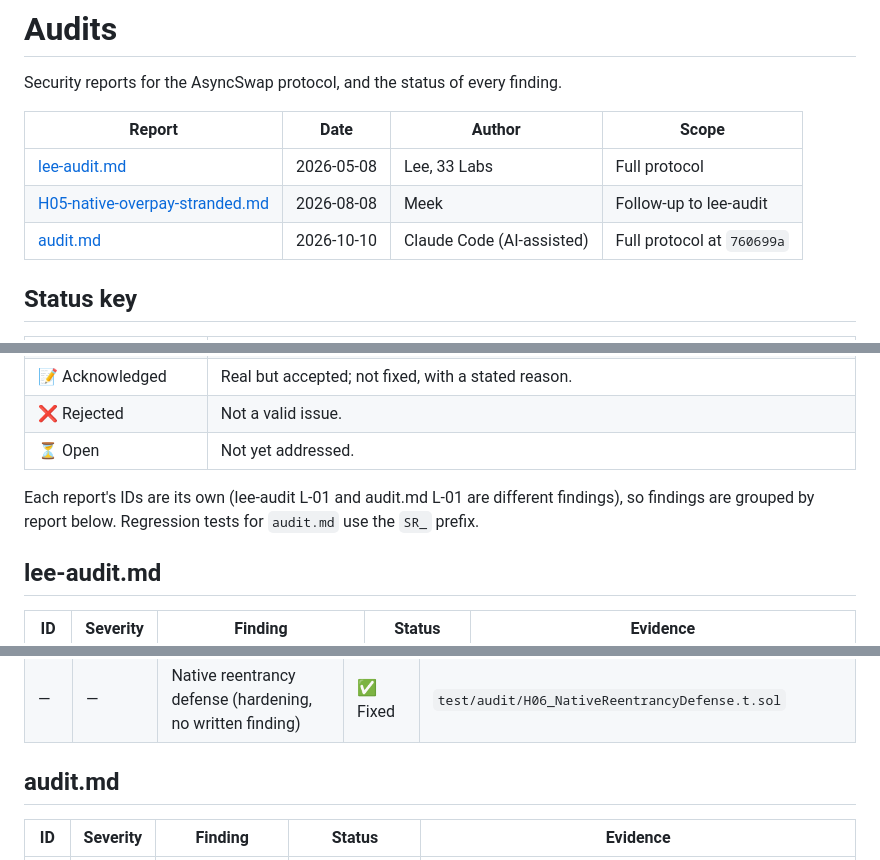
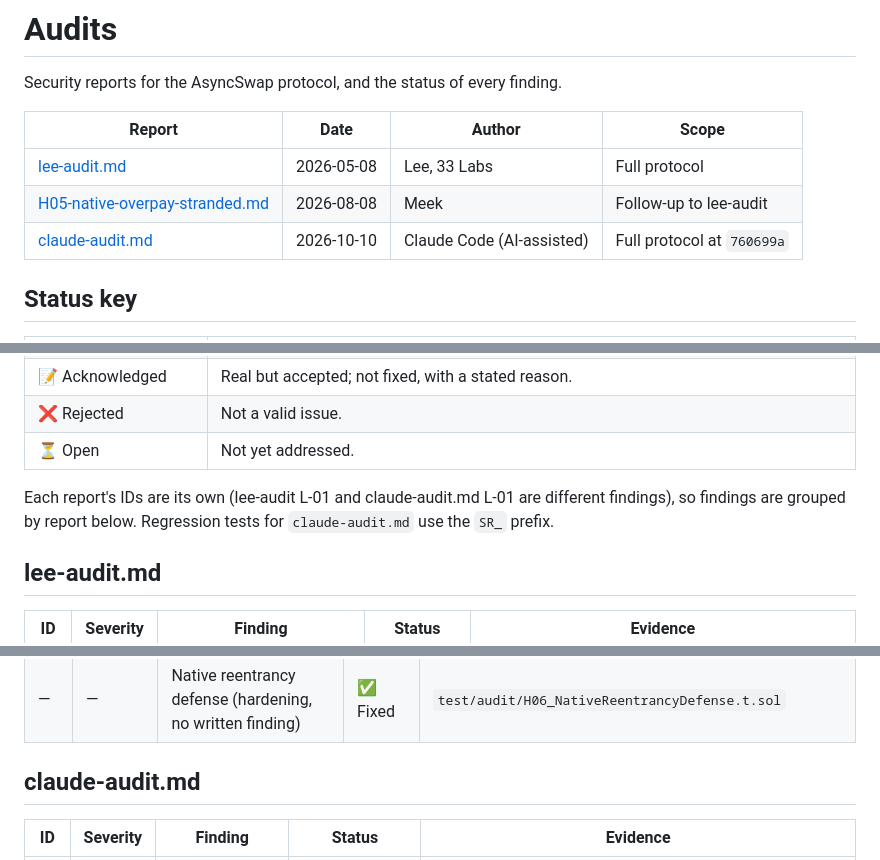
Before and after one commit to asyncswap/protocol, a Markdown page: audits/README.md, 3 parts joined by grey strips. Rendered like a GitHub page.

Commit message:
docs: rename security review report to claude-audit.md
Co-Authored-By: Claude Opus 5.5 <noreply@anthropic.com>

```diff
--- a/audits/README.md
+++ b/audits/README.md
@@ -6,7 +6,7 @@ Security reports for the AsyncSwap protocol, and the status of every finding.
 |--------|------|--------|-------|
 | [lee-audit.md](lee-audit.md) | 2026-05-08 | Lee, 33 Labs | Full protocol |
 | [H05-native-overpay-stranded.md](H05-native-overpay-stranded.md) | 2026-08-08 | Meek | Follow-up to lee-audit |
-| [audit.md](audit.md) | 2026-10-10 | Claude Code (AI-assisted) | Full protocol at `760699a` |
+| [claude-audit.md](claude-audit.md) | 2026-10-10 | Claude Code (AI-assisted) | Full protocol at `760699a` |
 
 ## Status key
 
@@ -18,7 +18,7 @@ Security reports for the AsyncSwap protocol, and the status of every finding.
 | ❌ Rejected | Not a valid issue. |
 | ⏳ Open | Not yet addressed. |
 
-Each report's IDs are its own (lee-audit L-01 and audit.md L-01 are different findings), so findings are grouped by report below. Regression tests for `audit.md` use the `SR_` prefix.
+Each report's IDs are its own (lee-audit L-01 and claude-audit.md L-01 are different findings), so findings are grouped by report below. Regression tests for `claude-audit.md` use the `SR_` prefix.
 
 ## lee-audit.md
 
@@ -41,7 +41,7 @@ Each report's IDs are its own (lee-audit L-01 and audit.md L-01 are different fi
 | H-05 | High | Native-output fill overpayment permanently stranded in the hook | ✅ Fixed | `msg.value` must equal the live price plus fee; `test/audit/H05_NativeOverpayStranded.t.sol` |
 | — | — | Native reentrancy defense (hardening, no written finding) | ✅ Fixed | `test/audit/H06_NativeReentrancyDefense.t.sol` |
 
-## audit.md
+## claude-audit.md
 
 | ID | Severity | Finding | Status | Evidence |
 |----|----------|---------|--------|----------|
```
Also changed, not shown: other parts of audits/README.md (+1 -1 lines), audits/claude-audit.md (renamed from audits/audit.md).
